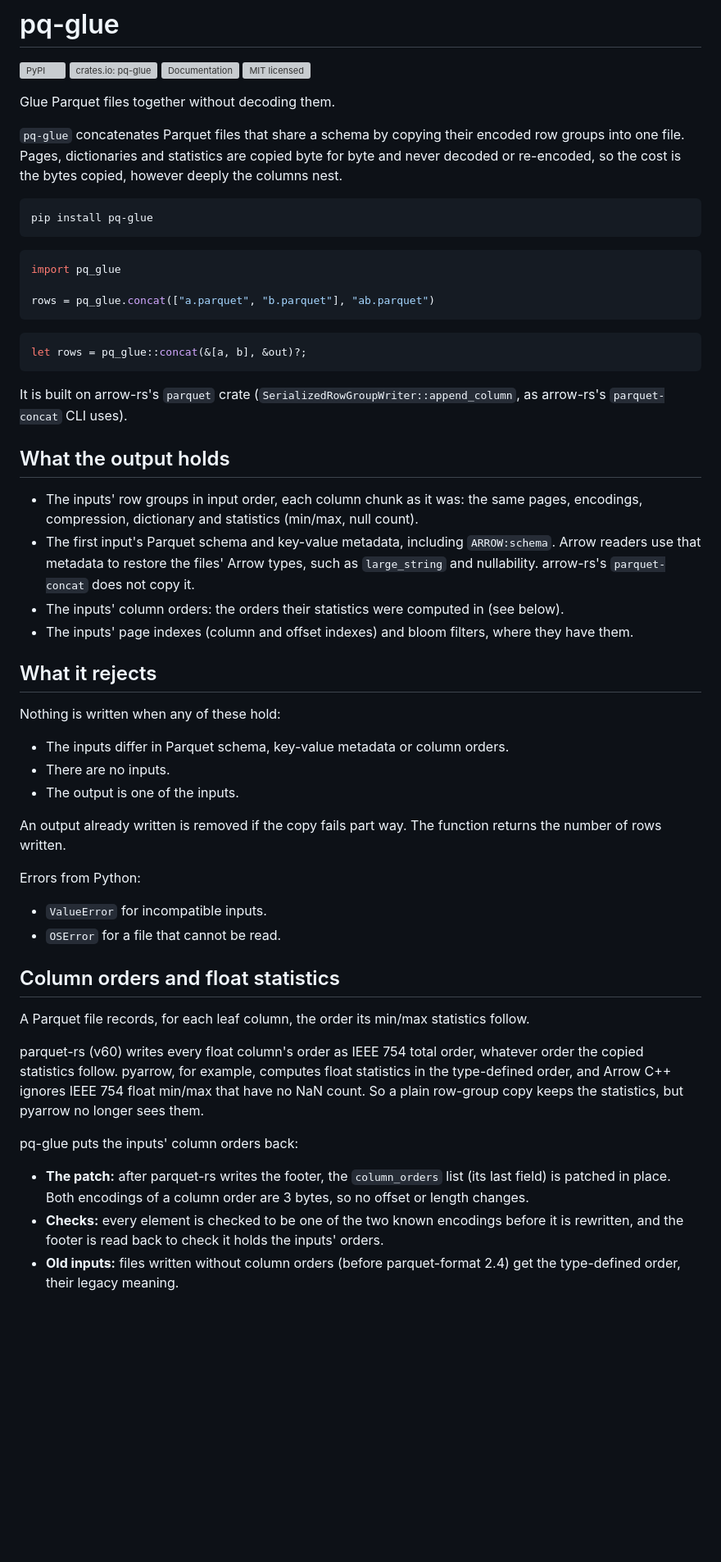
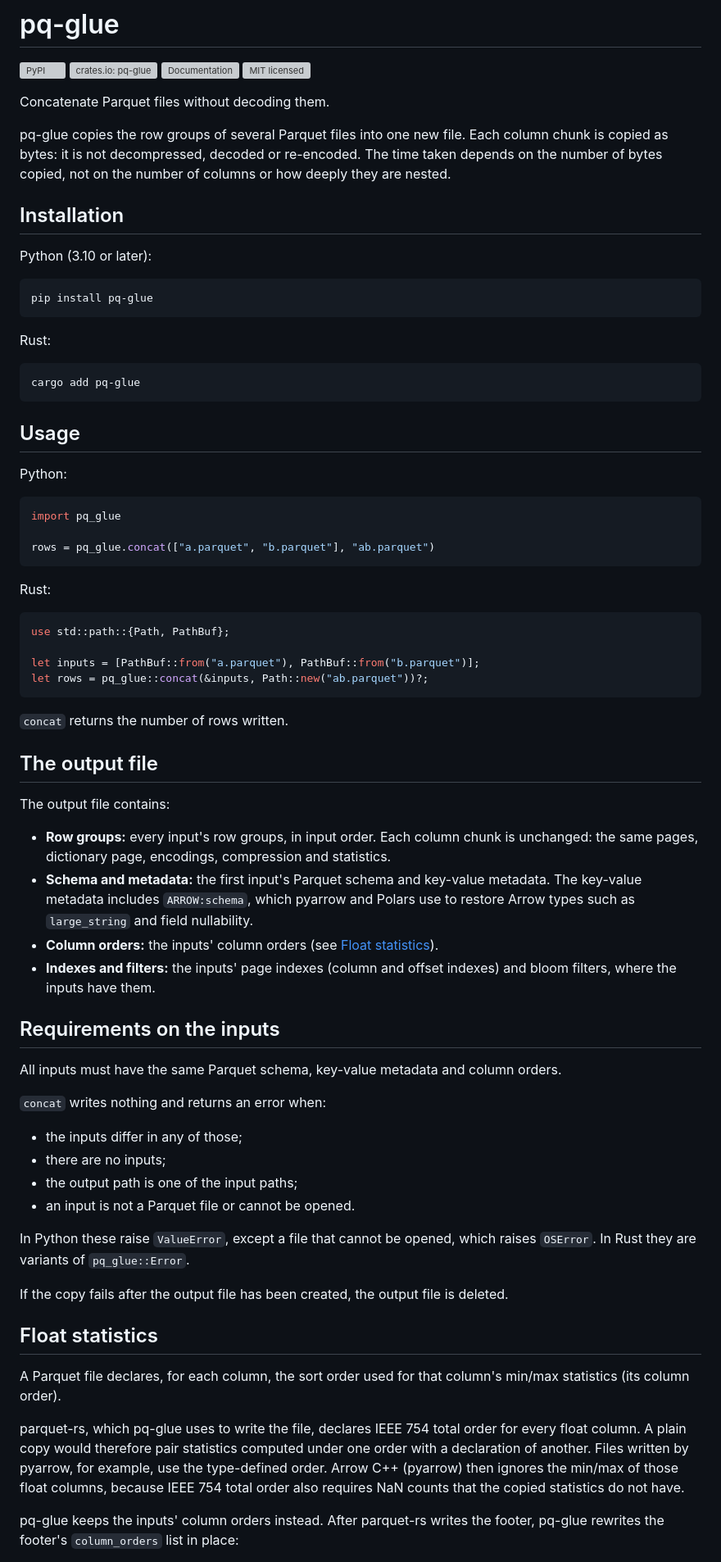
Before and after one commit to lmmx/pq-glue, a Markdown page: README.md, the part around one of its changes. Shown at 82% size. GitHub-like rendering; blank space fills up the shorter version; grey boxes are pictures that could not be loaded.

Commit message:
docs: rewrite the README in plain terms, benchmark moved to bench/

````diff
--- a/README.md
+++ b/README.md
@@ -5,15 +5,30 @@
 [![Documentation](https://img.shields.io/badge/docs-lmmx.github.io%2Fpq--glue-blue)](https://lmmx.github.io/pq-glue/)
 [![MIT licensed](https://img.shields.io/crates/l/pq-glue.svg)](https://github.com/lmmx/pq-glue/blob/master/LICENSE)
 
-Glue Parquet files together without decoding them.
+Concatenate Parquet files without decoding them.
 
-`pq-glue` concatenates Parquet files that share a schema by copying their encoded row
-groups into one file. Pages, dictionaries and statistics are copied byte for byte and never decoded or
-re-encoded, so the cost is the bytes copied, however deeply the columns nest.
+pq-glue copies the row groups of several Parquet files into one new file. Each column
+chunk is copied as bytes: it is not decompressed, decoded or re-encoded. The time taken
+depends on the number of bytes copied, not on the number of columns or how deeply they
+are nested.
+
+## Installation
+
+Python (3.10 or later):
 
 ```sh
 pip install pq-glue
 ```
+
+Rust:
+
+```sh
+cargo add pq-glue
+```
+
+## Usage
+
+Python:
 
 ```python
 import pq_glue
@@ -21,56 +36,57 @@ import pq_glue
 rows = pq_glue.concat(["a.parquet", "b.parquet"], "ab.parquet")
 ```
 
+Rust:
+
 ```rust
-let rows = pq_glue::concat(&[a, b], &out)?;
+use std::path::{Path, PathBuf};
+
+let inputs = [PathBuf::from("a.parquet"), PathBuf::from("b.parquet")];
+let rows = pq_glue::concat(&inputs, Path::new("ab.parquet"))?;
 ```
 
-It is built on arrow-rs's `parquet` crate (`SerializedRowGroupWriter::append_column`, as
-arrow-rs's `parquet-concat` CLI uses).
+`concat` returns the number of rows written.
 
-## What the output holds
+## The output file
 
-- The inputs' row groups in input order, each column chunk as it was: the same pages,
-  encodings, compression, dictionary and statistics (min/max, null count).
-- The first input's Parquet schema and key-value metadata, including `ARROW:schema`.
-  Arrow readers use that metadata to restore the files' Arrow types, such as
-  `large_string` and nullability. arrow-rs's `parquet-concat` does not copy it.
-- The inputs' column orders: the orders their statistics were computed in (see below).
-- The inputs' page indexes (column and offset indexes) and bloom filters, where they have
-  them.
+The output file contains:
 
-## What it rejects
+- **Row groups:** every input's row groups, in input order. Each column chunk is
+  unchanged: the same pages, dictionary page, encodings, compression and statistics.
+- **Schema and metadata:** the first input's Parquet schema and key-value metadata. The
+  key-value metadata includes `ARROW:schema`, which pyarrow and Polars use to restore
+  Arrow types such as `large_string` and field nullability.
+- **Column orders:** the inputs' column orders (see [Float statistics](#float-statistics)).
+- **Indexes and filters:** the inputs' page indexes (column and offset indexes) and bloom
+  filters, where the inputs have them.
 
-Nothing is written when any of these hold:
+## Requirements on the inputs
 
-- The inputs differ in Parquet schema, key-value metadata or column orders.
-- There are no inputs.
-- The output is one of the inputs.
+All inputs must have the same Parquet schema, key-value metadata and column orders.
 
-An output already written is removed if the copy fails part way. The function returns the
-number of rows written.
+`concat` writes nothing and returns an error when:
 
-Errors from Python:
+- the inputs differ in any of those;
+- there are no inputs;
+- the output path is one of the input paths;
+- an input is not a Parquet file or cannot be opened.
 
-- `ValueError` for incompatible inputs.
-- `OSError` for a file that cannot be read.
+In Python these raise `ValueError`, except a file that cannot be opened, which raises
+`OSError`. In Rust they are variants of `pq_glue::Error`.
 
-## Column orders and float statistics
+If the copy fails after the output file has been created, the output file is deleted.
 
-A Parquet file records, for each leaf column, the order its min/max statistics follow.
+## Float statistics
 
-parquet-rs (v60) writes every float column's order as IEEE 754 total order, whatever order
-the copied statistics follow. pyarrow, for example, computes float statistics in the
-type-defined order, and Arrow C++ ignores IEEE 754 float min/max that have no NaN count. So
-a plain row-group copy keeps the statistics, but pyarrow no longer sees them.
+A Parquet file declares, for each column, the sort order used for that column's min/max
+statistics (its column order).
 
-pq-glue puts the inputs' column orders back:
+parquet-rs, which pq-glue uses to write the file, declares IEEE 754 total order for every
+float column. A plain copy would therefore pair statistics computed under one order with
+a declaration of another. Files written by pyarrow, for example, use the type-defined
+order. Arrow C++ (pyarrow) then ignores the min/max of those float columns, because IEEE
+754 total order also requires NaN counts that the copied statistics do not have.
 
-- **The patch:** after parquet-rs writes the footer, the `column_orders` list (its last
-  field) is patched in place. Both encodings of a column order are 3 bytes, so no offset
-  or length changes.
-- **Checks:** every element is checked to be one of the two known encodings before it is
-  rewritten, and the footer is read back to check it holds the inputs' orders.
-- **Old inputs:** files written without column orders (before parquet-format 2.4) get the
-  type-defined order, their legacy meaning.
+pq-glue keeps the inputs' column orders instead. After parquet-rs writes the footer,
+pq-glue rewrites the footer's `column_orders` list in place:
 
````
Also changed, not shown: other parts of README.md (+18 -30 lines).
